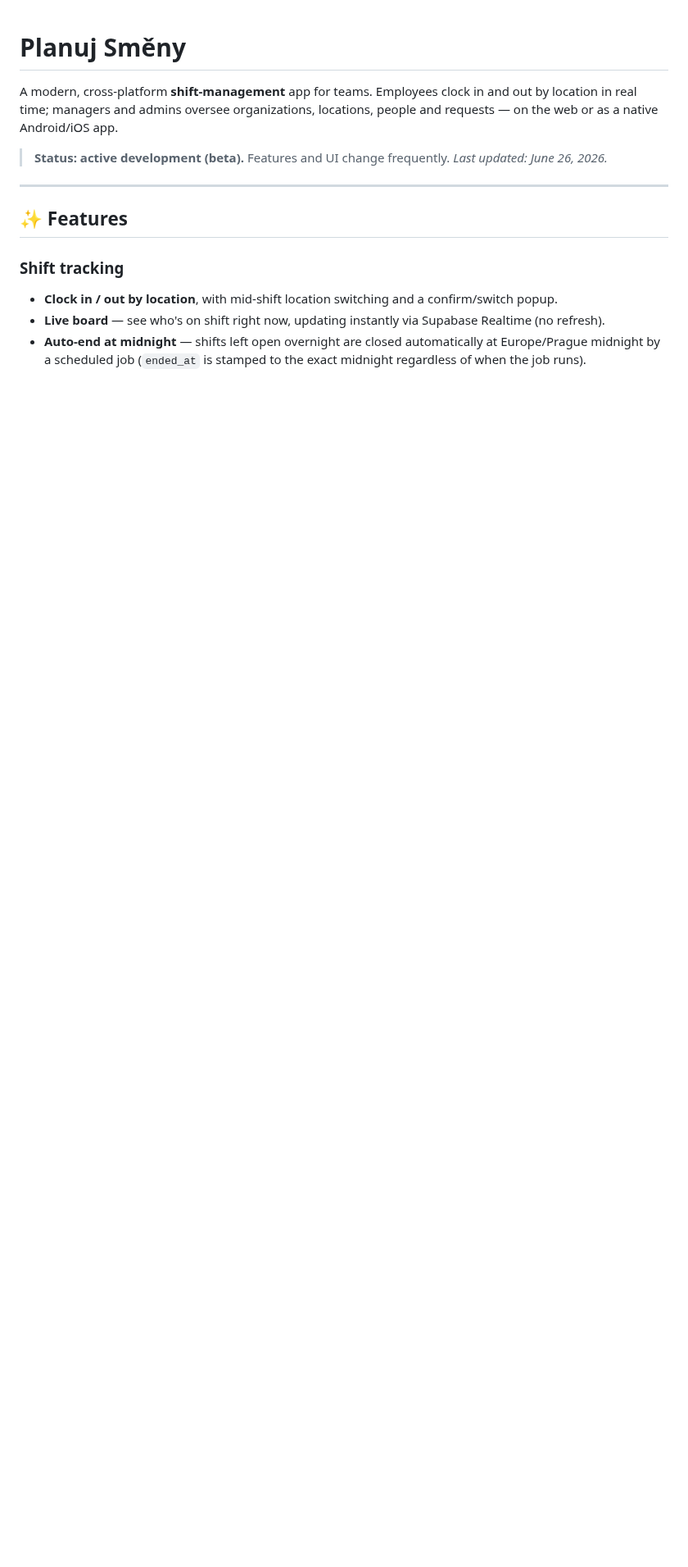
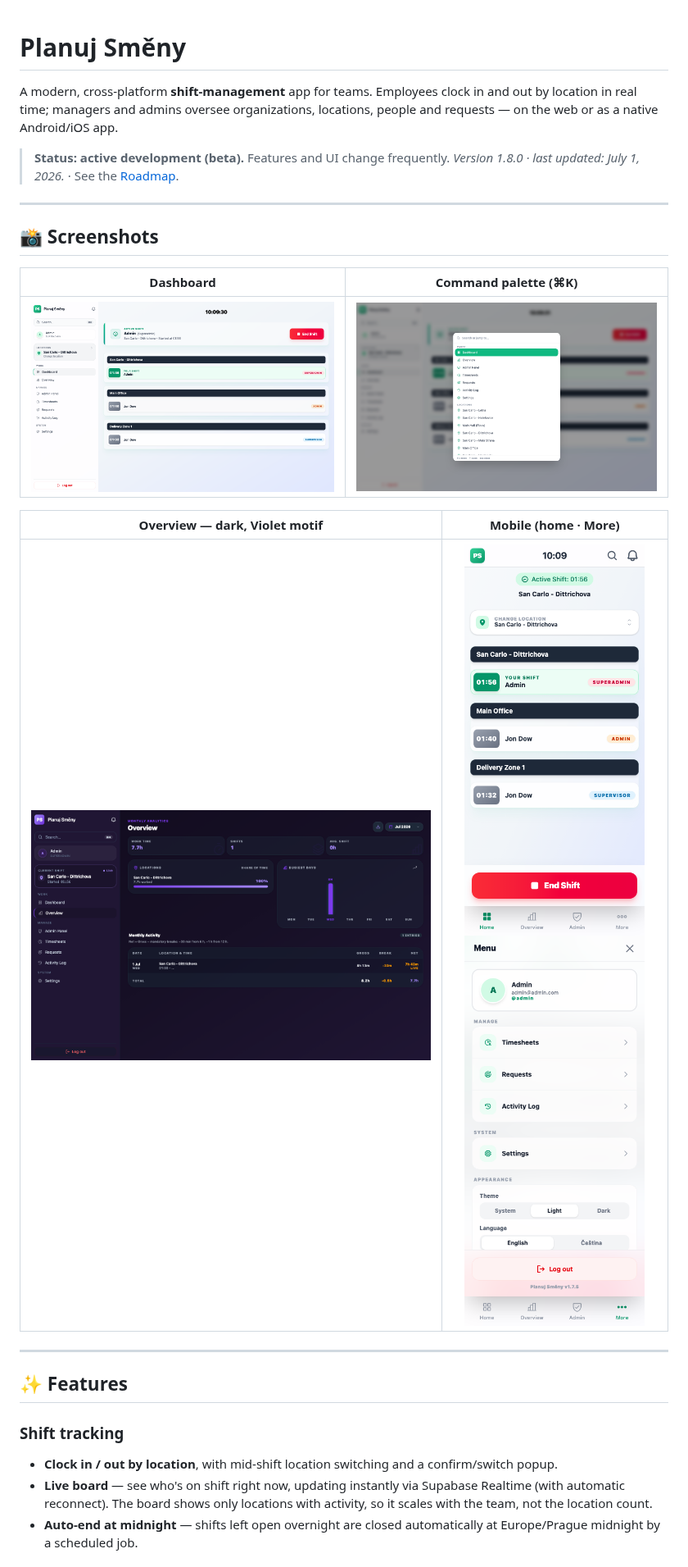
Before and after one commit to NnnotAnwar/planuj-smeny-app, a Markdown page: README.md, the part around one of its changes. Shown at 82% size. GitHub-like rendering; pictures changed too: docs/screenshots/command-palette.png (added), docs/screenshots/desktop-dashboard.png (added), docs/screenshots/mobile-home.png (added); blank space fills up the shorter version.

```diff
--- a/README.md
+++ b/README.md
@@ -5,7 +5,19 @@ and out by location in real time; managers and admins oversee organizations,
 locations, people and requests — on the web or as a native Android/iOS app.
 
 > **Status: active development (beta).** Features and UI change frequently.
-> _Last updated: June 26, 2026._
+> _Version 1.8.0 · last updated: July 1, 2026._ · See the [Roadmap](ROADMAP.md).
+
+---
+
+## 📸 Screenshots
+
+| Dashboard | Command palette (⌘K) |
+| :--: | :--: |
+| ![Dashboard](docs/screenshots/desktop-dashboard.png) | ![Command palette](docs/screenshots/command-palette.png) |
+
+| Overview — dark, Violet motif | Mobile (home · More) |
+| :--: | :--: |
+| ![Overview dark](docs/screenshots/overview-dark-violet.png) | <img src="docs/screenshots/mobile-home.png" width="220" /> <img src="docs/screenshots/mobile-more.png" width="220" /> |
 
 ---
 
@@ -15,8 +27,8 @@ locations, people and requests — on the web or as a native Android/iOS app.
 - **Clock in / out by location**, with mid-shift location switching and a
   confirm/switch popup.
 - **Live board** — see who's on shift right now, updating instantly via Supabase
-  Realtime (no refresh).
+  Realtime (with automatic reconnect). The board shows only locations with
+  activity, so it scales with the team, not the location count.
 - **Auto-end at midnight** — shifts left open overnight are closed automatically
-  at Europe/Prague midnight by a scheduled job (`ended_at` is stamped to the
-  exact midnight regardless of when the job runs).
+  at Europe/Prague midnight by a scheduled job.
 
```
Also changed, not shown: other parts of README.md (+78 -44 lines), ROADMAP.md (added, +64 -0 lines).
